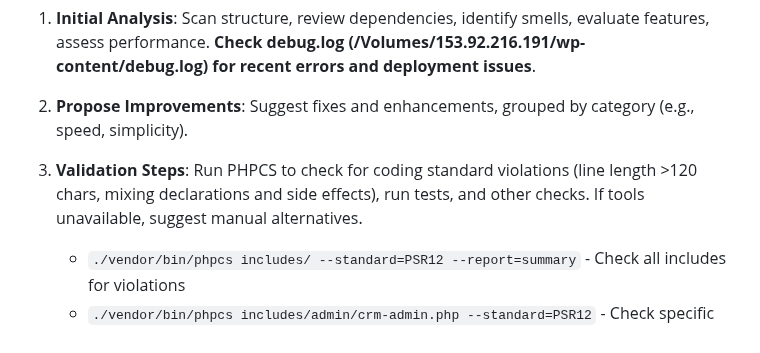
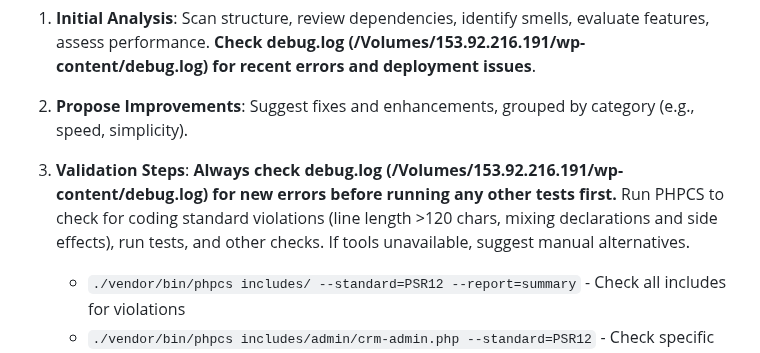
Before and after one commit to DGC-GH/puntWork, a Markdown page: prompt.md, the part around the change. Rendered like a GitHub page.

Commit message:
Update protocol to always check debug.log before running tests

```diff
--- a/prompt.md
+++ b/prompt.md
@@ -103,7 +103,7 @@ Adapt the following workflow based on context. If the project differs from puntW
 
 2. **Propose Improvements**: Suggest fixes and enhancements, grouped by category (e.g., speed, simplicity).
 
-3. **Validation Steps**: Run PHPCS to check for coding standard violations (line length >120 chars, mixing declarations and side effects), run tests, and other checks. If tools unavailable, suggest manual alternatives.
+3. **Validation Steps**: **Always check debug.log (/Volumes/153.92.216.191/wp-content/debug.log) for new errors before running any other tests first.** Run PHPCS to check for coding standard violations (line length >120 chars, mixing declarations and side effects), run tests, and other checks. If tools unavailable, suggest manual alternatives.
    - `./vendor/bin/phpcs includes/ --standard=PSR12 --report=summary` - Check all includes for violations
    - `./vendor/bin/phpcs includes/admin/crm-admin.php --standard=PSR12` - Check specific file
    - `./vendor/bin/phpunit --testdox` - Run tests with verbose output
```
